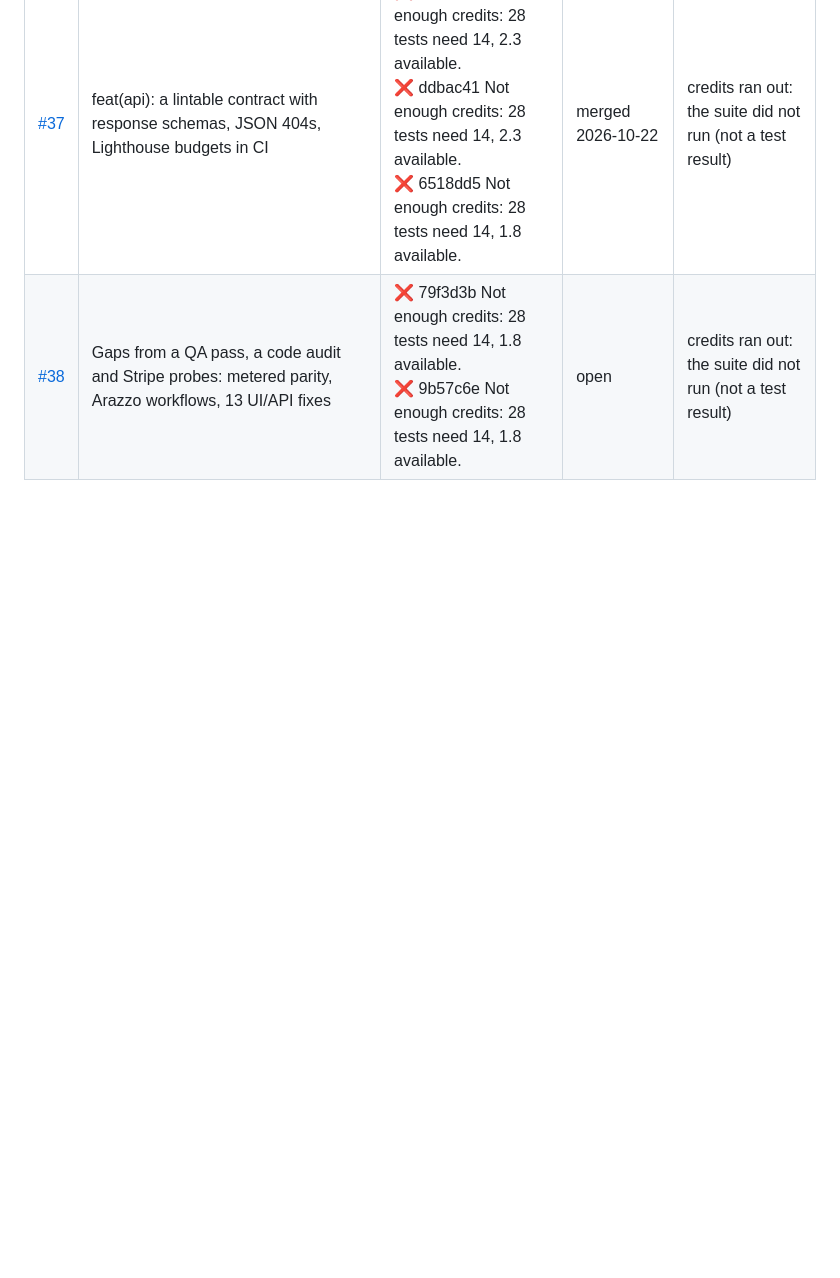
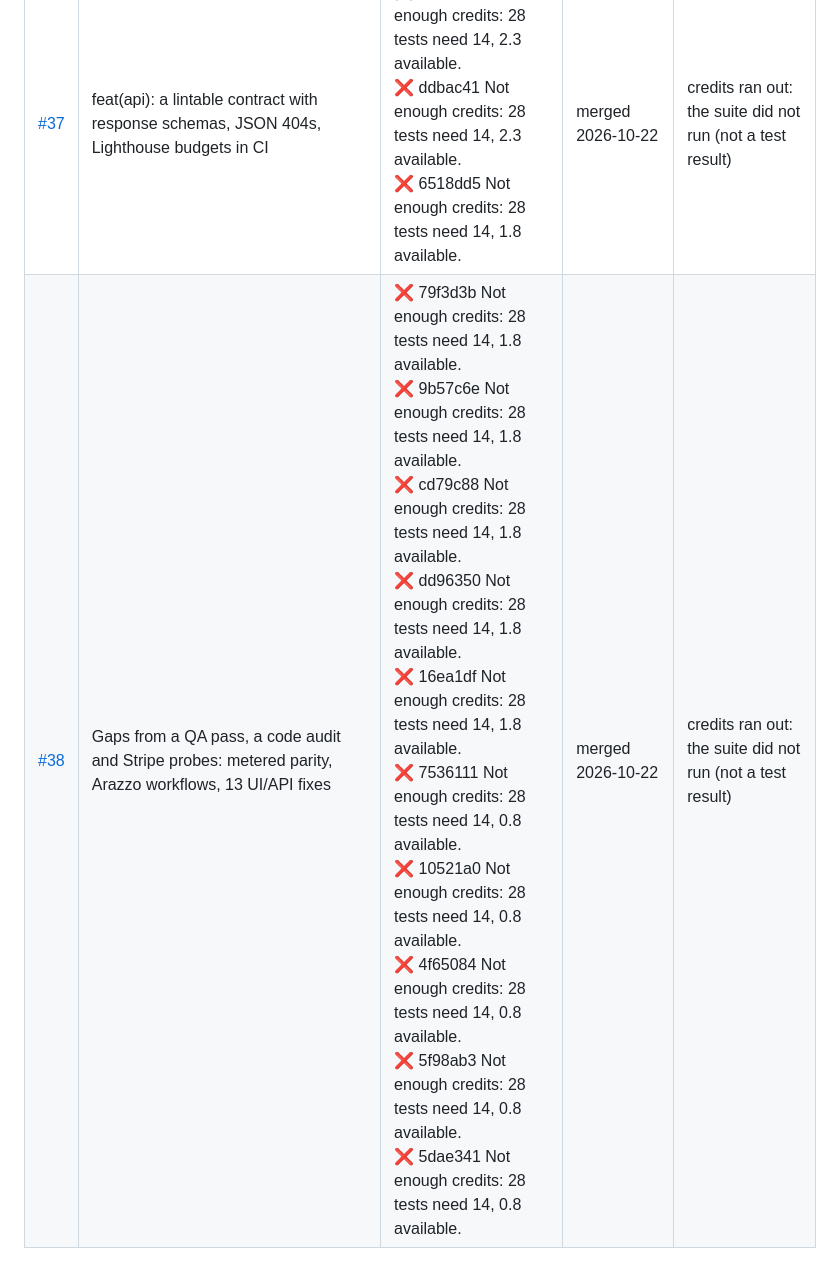
Before and after one commit to PugarHuda/tera, a Markdown page: docs/LOOP.md, the part around the change. Rendered like a GitHub page; blank space fills up the shorter version.

```diff
--- a/docs/LOOP.md
+++ b/docs/LOOP.md
@@ -48,4 +48,4 @@ Every pull request and the `TestSprite V3` verdict GitHub recorded for each of i
 | [#35](https://github.com/PugarHuda/tera/pull/35) | Mutation testing (StrykerJS) on the API trust boundary + the boundary tests it found missing | ✅ 6d086d7 All 26 tests passed<br>❌ d227dab 25/26 passed · 1 failed<br>✅ 3be6953 All 26 tests passed<br>❌ d8fa6c7 Not enough credits: 26 tests need 13, 5.8 available. | merged 2026-10-21 | red → green |
 | [#36](https://github.com/PugarHuda/tera/pull/36) | TestSprite: hand-written code with exact values for every UI test; pause and no-card trials in the cloud suite | ❌ b5f22ed Not enough credits: 28 tests need 14, 2.3 available.<br>❌ 3eb2a78 Not enough credits: 28 tests need 14, 2.3 available.<br>❌ 191b03c Not enough credits: 28 tests need 14, 2.3 available. | merged 2026-10-21 | credits ran out: the suite did not run (not a test result) |
 | [#37](https://github.com/PugarHuda/tera/pull/37) | feat(api): a lintable contract with response schemas, JSON 404s, Lighthouse budgets in CI | ❌ de4b6ee Not enough credits: 28 tests need 14, 2.3 available.<br>❌ ddbac41 Not enough credits: 28 tests need 14, 2.3 available.<br>❌ 6518dd5 Not enough credits: 28 tests need 14, 1.8 available. | merged 2026-10-22 | credits ran out: the suite did not run (not a test result) |
-| [#38](https://github.com/PugarHuda/tera/pull/38) | Gaps from a QA pass, a code audit and Stripe probes: metered parity, Arazzo workflows, 13 UI/API fixes | ❌ 79f3d3b Not enough credits: 28 tests need 14, 1.8 available.<br>❌ 9b57c6e Not enough credits: 28 tests need 14, 1.8 available. | open | credits ran out: the suite did not run (not a test result) |
+| [#38](https://github.com/PugarHuda/tera/pull/38) | Gaps from a QA pass, a code audit and Stripe probes: metered parity, Arazzo workflows, 13 UI/API fixes | ❌ 79f3d3b Not enough credits: 28 tests need 14, 1.8 available.<br>❌ 9b57c6e Not enough credits: 28 tests need 14, 1.8 available.<br>❌ cd79c88 Not enough credits: 28 tests need 14, 1.8 available.<br>❌ dd96350 Not enough credits: 28 tests need 14, 1.8 available.<br>❌ 16ea1df Not enough credits: 28 tests need 14, 1.8 available.<br>❌ 7536111 Not enough credits: 28 tests need 14, 0.8 available.<br>❌ 10521a0 Not enough credits: 28 tests need 14, 0.8 available.<br>❌ 4f65084 Not enough credits: 28 tests need 14, 0.8 available.<br>❌ 5f98ab3 Not enough credits: 28 tests need 14, 0.8 available.<br>❌ 5dae341 Not enough credits: 28 tests need 14, 0.8 available. | merged 2026-10-22 | credits ran out: the suite did not run (not a test result) |
```
Also changed, not shown: README.md (+1 -0 lines), docs/WRITEUP.md (+1 -1 lines).
